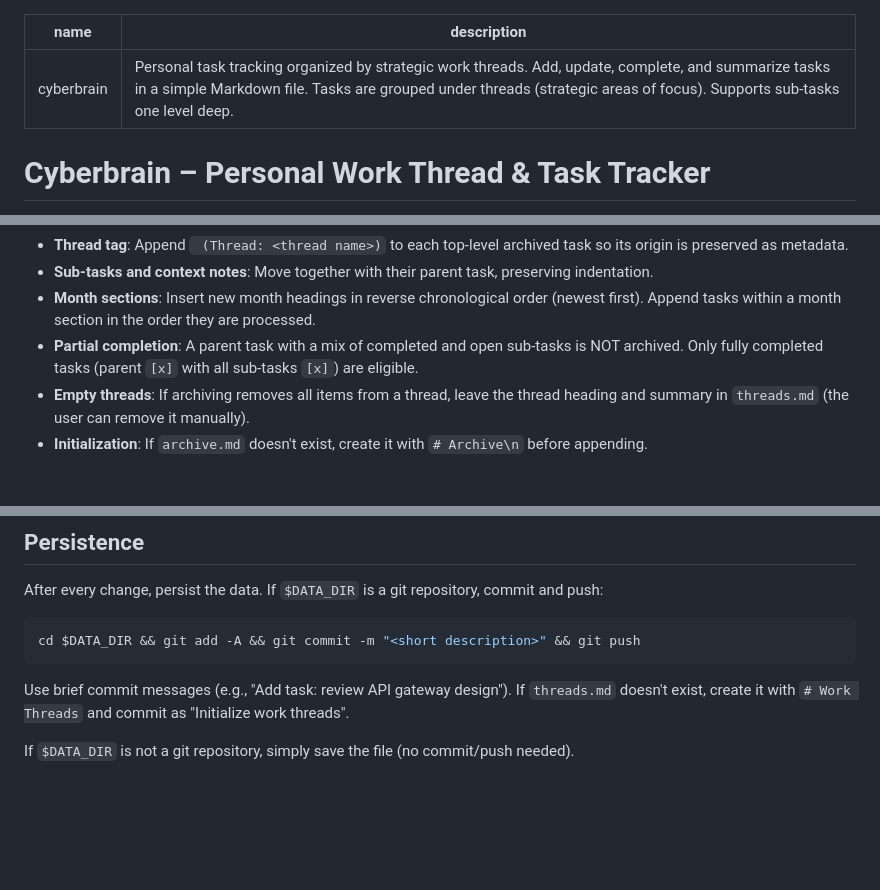
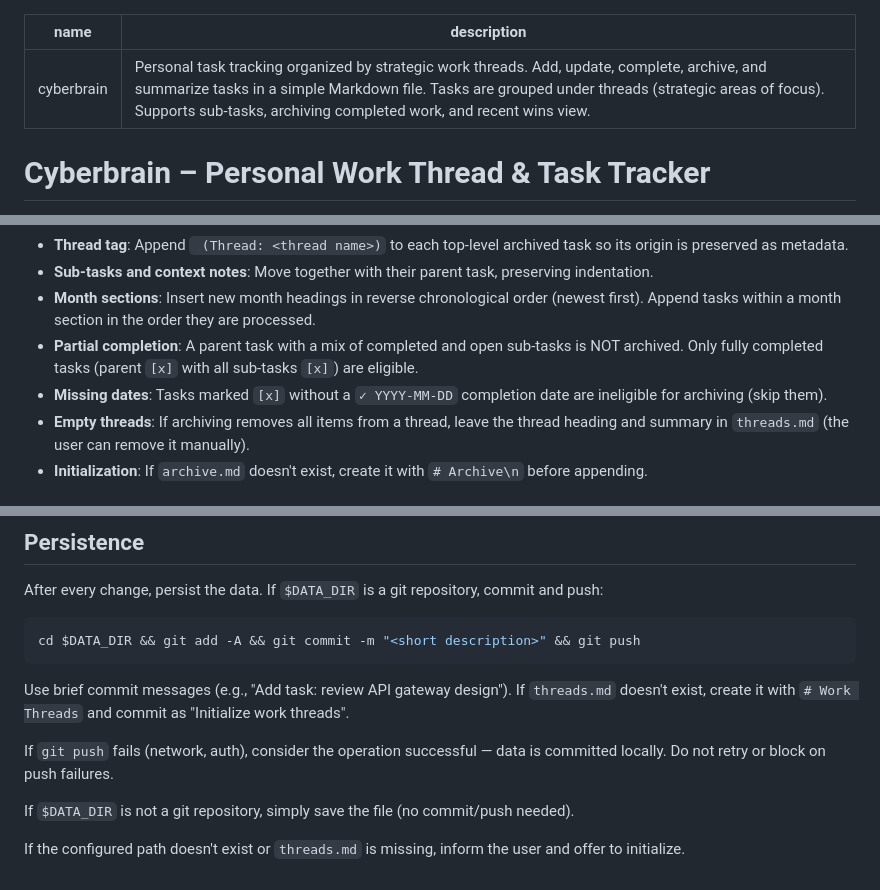
Before and after one commit to protonpopsicle/cyberbrain, a Markdown page: SKILL.md, 3 parts joined by grey strips. Rendered like a GitHub page; blank space fills up the shorter version.

Commit message:
Improve robustness: better description, handle missing dates, push failure guidance, config validation

```diff
--- a/SKILL.md
+++ b/SKILL.md
@@ -1,6 +1,6 @@
 ---
 name: cyberbrain
-description: Personal task tracking organized by strategic work threads. Add, update, complete, and summarize tasks in a simple Markdown file. Tasks are grouped under threads (strategic areas of focus). Supports sub-tasks one level deep.
+description: Personal task tracking organized by strategic work threads. Add, update, complete, archive, and summarize tasks in a simple Markdown file. Tasks are grouped under threads (strategic areas of focus). Supports sub-tasks, archiving completed work, and recent wins view.
 ---
 
 # Cyberbrain – Personal Work Thread & Task Tracker
@@ -89,6 +89,7 @@ The archive (`$DATA_DIR/archive.md`) stores completed tasks pruned from `threads
 - **Sub-tasks and context notes**: Move together with their parent task, preserving indentation.
 - **Month sections**: Insert new month headings in reverse chronological order (newest first). Append tasks within a month section in the order they are processed.
 - **Partial completion**: A parent task with a mix of completed and open sub-tasks is NOT archived. Only fully completed tasks (parent `[x]` with all sub-tasks `[x]`) are eligible.
+- **Missing dates**: Tasks marked `[x]` without a `✓ YYYY-MM-DD` completion date are ineligible for archiving (skip them).
 - **Empty threads**: If archiving removes all items from a thread, leave the thread heading and summary in `threads.md` (the user can remove it manually).
 - **Initialization**: If `archive.md` doesn't exist, create it with `# Archive\n` before appending.
 
@@ -168,4 +169,8 @@ cd $DATA_DIR && git add -A && git commit -m "<short description>" && git push
 
 Use brief commit messages (e.g., "Add task: review API gateway design"). If `threads.md` doesn't exist, create it with `# Work Threads` and commit as "Initialize work threads".
 
+If `git push` fails (network, auth), consider the operation successful — data is committed locally. Do not retry or block on push failures.
+
 If `$DATA_DIR` is not a git repository, simply save the file (no commit/push needed).
+
+If the configured path doesn't exist or `threads.md` is missing, inform the user and offer to initialize.
```
